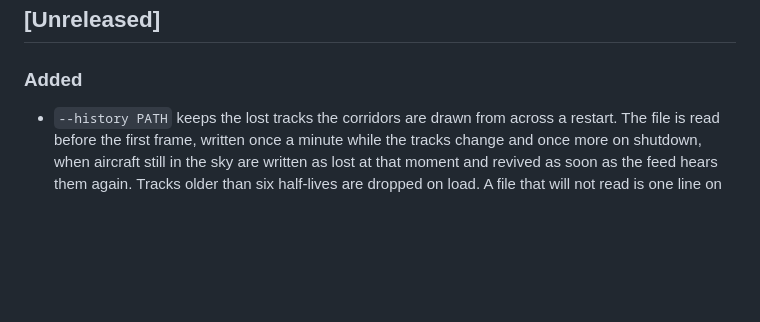
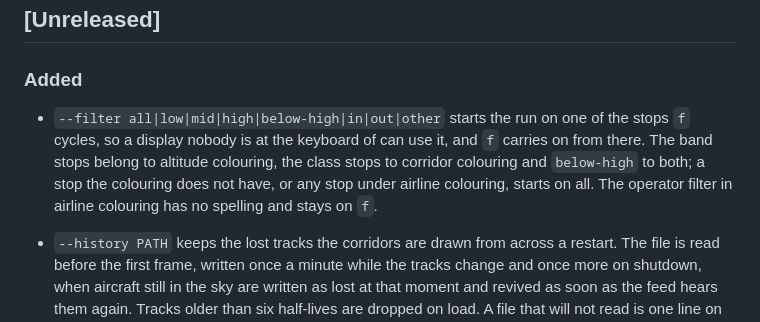
Before and after one commit to hyperized/uScope, a Markdown page: CHANGELOG.md, the part around the change. GitHub-like rendering; blank space fills up the shorter version.

```diff
--- a/CHANGELOG.md
+++ b/CHANGELOG.md
@@ -8,6 +8,13 @@ and the project uses [Semantic Versioning](https://semver.org/spec/v2.0.0.html).
 
 ### Added
 
+- `--filter all|low|mid|high|below-high|in|out|other` starts the run on one
+  of the stops `f` cycles, so a display nobody is at the keyboard of can use
+  it, and `f` carries on from there. The band stops belong to altitude
+  colouring, the class stops to corridor colouring and `below-high` to both;
+  a stop the colouring does not have, or any stop under airline colouring,
+  starts on all. The operator filter in airline colouring has no spelling and
+  stays on `f`.
 - `--history PATH` keeps the lost tracks the corridors are drawn from across
   a restart. The file is read before the first frame, written once a minute
   while the tracks change and once more on shutdown, when aircraft still in
```
Also changed, not shown: README.md (+6 -1 lines), docs/screenshots/upstream-filter-flag/corridor-in.png (added), docs/screenshots/upstream-filter-flag/filter-below-high.png (added), docs/screenshots/upstream-filter-flag/minimal3d-board-out.png (added), 7 other files.
